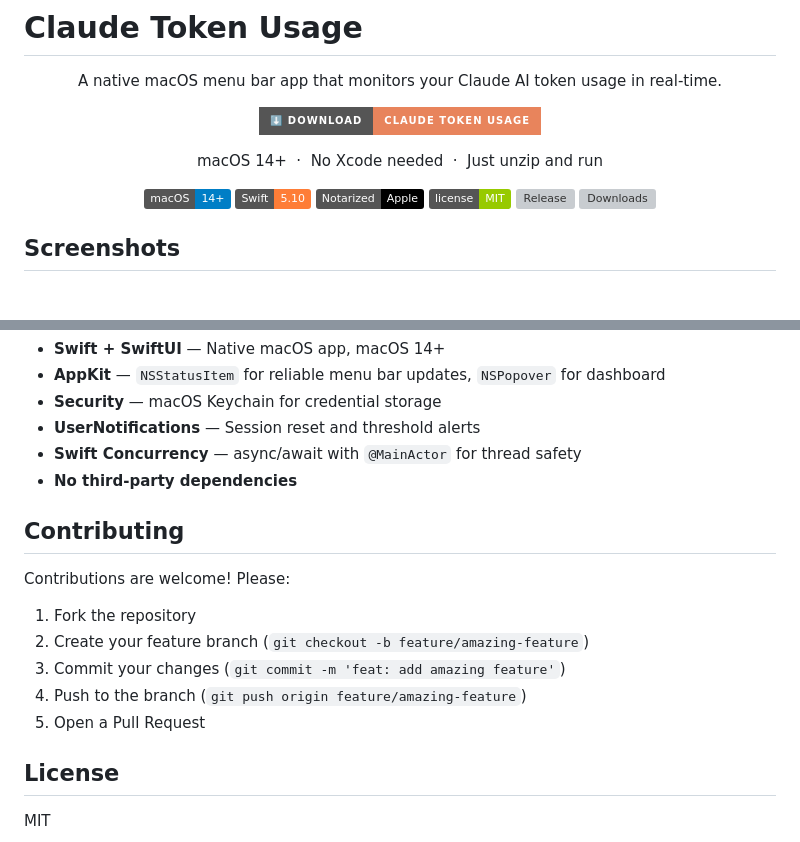
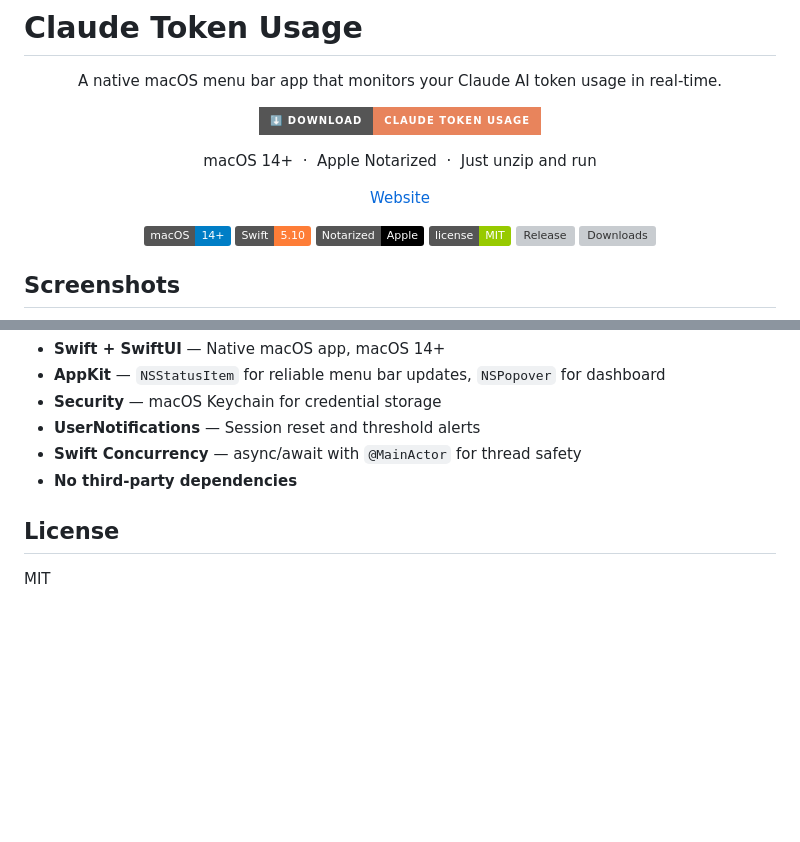
Before and after one commit to taejunoh/ClaudeBeat, a Markdown page: README.md, 2 parts joined by grey strips. Drawn GitHub-style; badges without logos; blank space fills up the shorter version; grey boxes are pictures that could not be loaded.

Commit message:
docs: add website link, update badge text, remove contributing
Co-Authored-By: Claude Opus 4.6 (1M context) <noreply@anthropic.com>

```diff
--- a/README.md
+++ b/README.md
@@ -8,7 +8,11 @@
   </a>
 </p>
 <p align="center">
-  macOS 14+ &nbsp;·&nbsp; No Xcode needed &nbsp;·&nbsp; Just unzip and run
+  macOS 14+ &nbsp;·&nbsp; Apple Notarized &nbsp;·&nbsp; Just unzip and run
+</p>
+
+<p align="center">
+  <a href="https://taejunoh.com/ClaudeTokenUsage/">Website</a>
 </p>
 
 <p align="center">
@@ -139,16 +143,6 @@ The API returns values in cents. The app converts to dollars (e.g., 2629 cents
 - **Swift Concurrency** — async/await with `@MainActor` for thread safety
 - **No third-party dependencies**
 
-## Contributing
-
-Contributions are welcome! Please:
-
-1. Fork the repository
-2. Create your feature branch (`git checkout -b feature/amazing-feature`)
-3. Commit your changes (`git commit -m 'feat: add amazing feature'`)
-4. Push to the branch (`git push origin feature/amazing-feature`)
-5. Open a Pull Request
-
 ## License
 
 MIT
```
